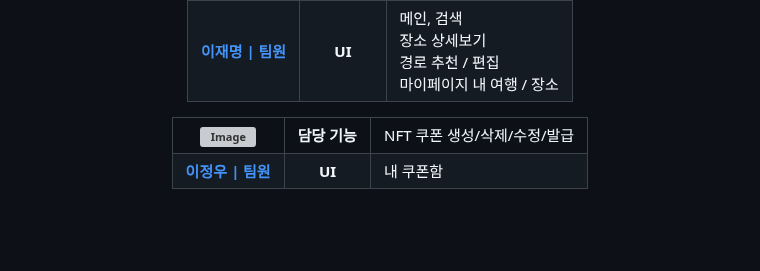
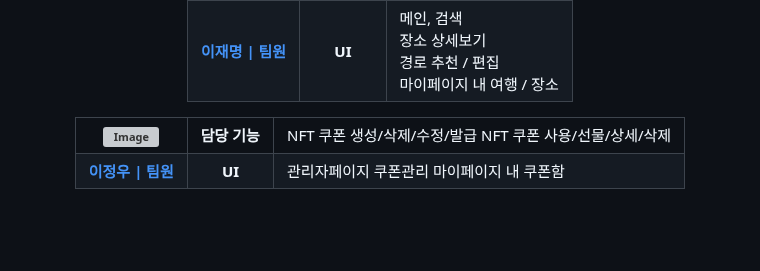
Before and after one commit to syeon279/tripPaw, a Markdown page: README.md, the part around the change. GitHub-like rendering; grey boxes are pictures that could not be loaded.

```diff
--- a/README.md
+++ b/README.md
@@ -176,6 +176,7 @@
       </th>
       <td>
         NFT 쿠폰 생성/삭제/수정/발급
+        NFT 쿠폰 사용/선물/상세/삭제
       </td>
     </tr>
       <tr>
@@ -186,7 +187,8 @@
         UI
       </th>
       <td>
-        내 쿠폰함
+        관리자페이지 쿠폰관리
+        마이페이지 내 쿠폰함
       </td>
     </tr>
   </table>
```
